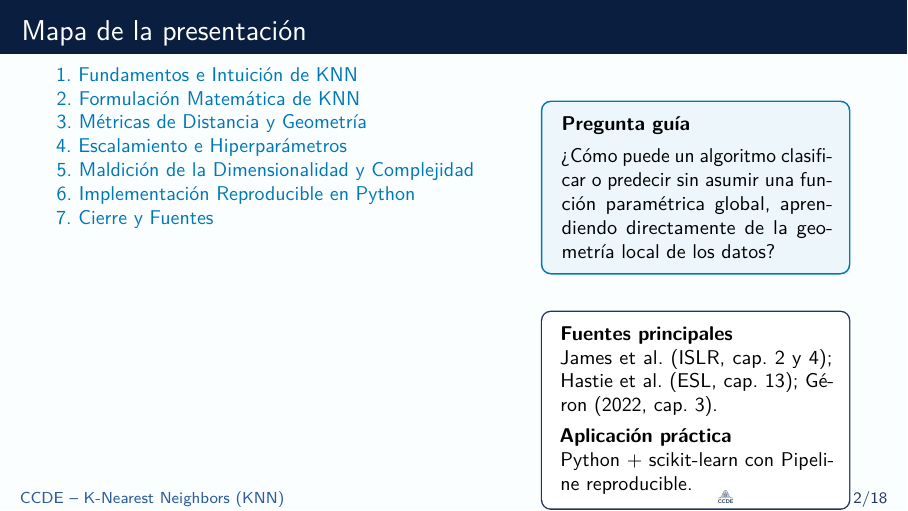
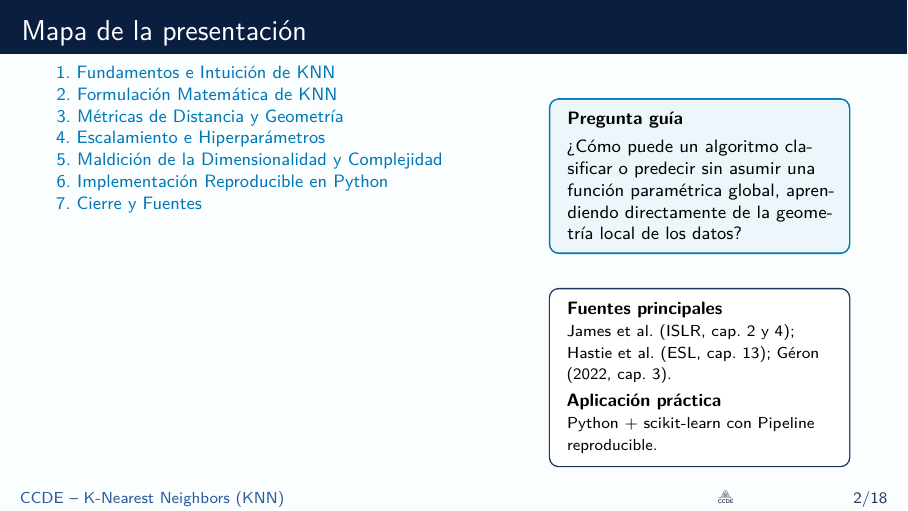
Before and after one commit to CCDE-DataLab/presentaciones, LaTeX slides (knn/presentacion-knn.tex): page 2 of 18. Compiled offline with pdfLaTeX.

Commit message:
fix(knn): ajusta layout mapa presentacion y regenera PDF

```diff
--- a/knn/presentacion-knn.tex
+++ b/knn/presentacion-knn.tex
@@ -22,25 +22,28 @@
 % AGENDA / MAPA DE LA PRESENTACIÓN
 % ================================================================
 \begin{frame}{Mapa de la presentación}
+\vspace{-0.08cm}
 \begin{columns}[T,onlytextwidth]
-\begin{column}{0.57\textwidth}
-{\small\tableofcontents}
+\begin{column}{0.54\textwidth}
+{\footnotesize\tableofcontents}
 \end{column}
-\begin{column}{0.39\textwidth}
-\begin{keybox}
-\textbf{Pregunta guía}\\[0.14cm]
+\hfill
+\begin{column}{0.38\textwidth}
+\begin{keybox}[left=2mm,right=2mm,top=1.2mm,bottom=1.2mm,fontupper=\footnotesize\RaggedRight]
+\textbf{Pregunta guía}\\[0.10cm]
 ¿Cómo puede un algoritmo clasificar o predecir sin asumir una función paramétrica global, aprendiendo directamente de la geometría local de los datos?
 \end{keybox}
-\vspace{0.16cm}
-\begin{ccdebox}
-\small
+\vspace{0.12cm}
+\begin{ccdebox}[left=2mm,right=2mm,top=1.2mm,bottom=1.2mm]
+\footnotesize\RaggedRight
 \textbf{Fuentes principales}\\
-James et al. (ISLR, cap. 2 y 4); Hastie et al. (ESL, cap. 13); Géron (2022, cap. 3).\\[0.12cm]
+{\scriptsize James et al.\ (ISLR, cap.\ 2 y 4); Hastie et al.\ (ESL, cap.\ 13); Géron (2022, cap.\ 3).}\\[0.08cm]
 \textbf{Aplicación práctica}\\
-Python + scikit-learn con Pipeline reproducible.
+{\scriptsize Python + scikit-learn con Pipeline reproducible.}
 \end{ccdebox}
 \end{column}
 \end{columns}
+\vspace{0.06cm}
 \end{frame}
 
 % ================================================================
```
Also changed, not shown: knn/presentacion-knn.pdf.
